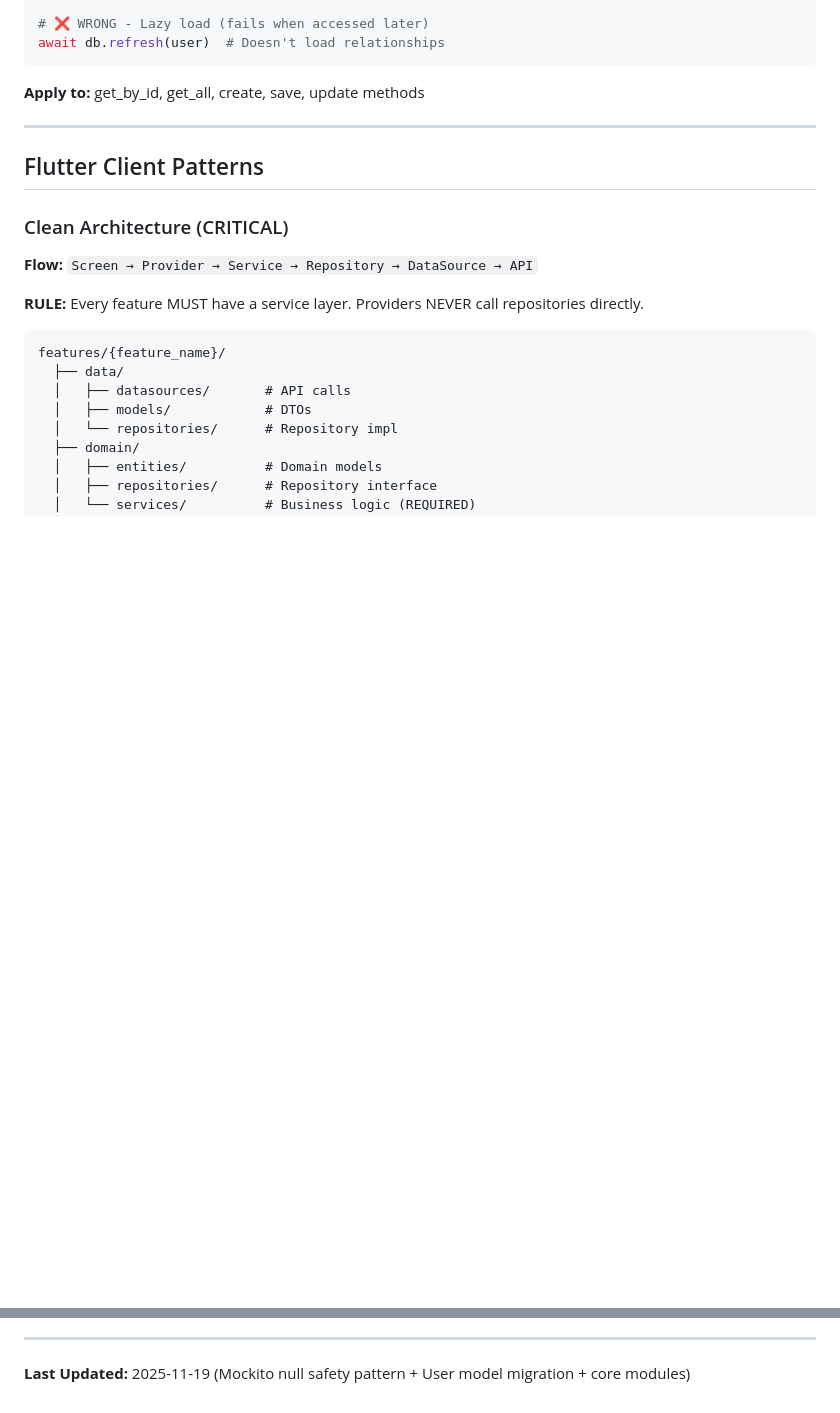
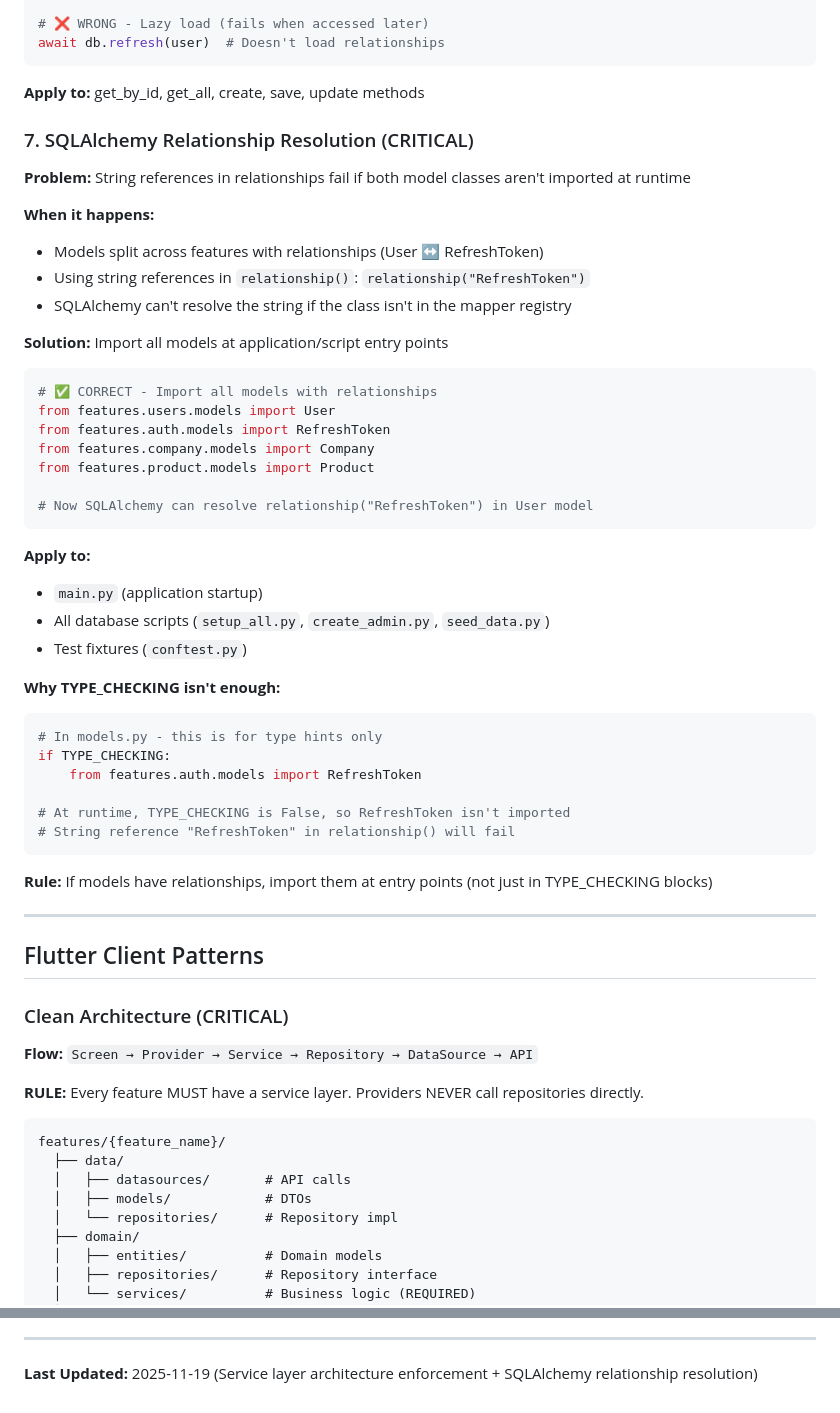
Before and after one commit to AiExpert1985/TabletsV2, a Markdown page: docs/PROJECT_CONTEXT.md, 2 parts joined by grey strips. Rendered like a GitHub page; blank space fills up the shorter version.

Commit message:
Docs: Add service layer enforcement and SQLAlchemy relationship patterns
Added to PROJECT_CONTEXT.md:
- Section 7: SQLAlchemy Relationship Resolution pattern
  - Explains why string references in relationships need runtime imports
  - Documents TYPE_CHECKING vs runtime import requirements
  - Lists entry points that need model imports

- Change Log: Service Layer Architecture Enforcement
  - Documents setup_all.py refactoring from this session
  - Explains why bypassing services is dangerous
  - Reinforces the core architectural pattern

These patterns prevent future errors when models are split across features
or when new required fields are added to models.

````diff
--- a/docs/PROJECT_CONTEXT.md
+++ b/docs/PROJECT_CONTEXT.md
@@ -132,6 +132,44 @@ await db.refresh(user)  # Doesn't load relationships
 ```
 
 **Apply to:** get_by_id, get_all, create, save, update methods
+
+### 7. SQLAlchemy Relationship Resolution (CRITICAL)
+**Problem:** String references in relationships fail if both model classes aren't imported at runtime
+
+**When it happens:**
+- Models split across features with relationships (User ↔ RefreshToken)
+- Using string references in `relationship()`: `relationship("RefreshToken")`
+- SQLAlchemy can't resolve the string if the class isn't in the mapper registry
+
+**Solution:** Import all models at application/script entry points
+
+```python
+# ✅ CORRECT - Import all models with relationships
+from features.users.models import User
+from features.auth.models import RefreshToken
+from features.company.models import Company
+from features.product.models import Product
+
+# Now SQLAlchemy can resolve relationship("RefreshToken") in User model
+```
+
+**Apply to:**
+- `main.py` (application startup)
+- All database scripts (`setup_all.py`, `create_admin.py`, `seed_data.py`)
+- Test fixtures (`conftest.py`)
+
+**Why TYPE_CHECKING isn't enough:**
+
+```python
+# In models.py - this is for type hints only
+if TYPE_CHECKING:
+    from features.auth.models import RefreshToken
+
+# At runtime, TYPE_CHECKING is False, so RefreshToken isn't imported
+# String reference "RefreshToken" in relationship() will fail
+```
+
+**Rule:** If models have relationships, import them at entry points (not just in TYPE_CHECKING blocks)
 
 ---
 
@@ -443,4 +494,4 @@ when(mockService.createUser(
 
 ---
 
-**Last Updated:** 2025-11-19 (Mockito null safety pattern + User model migration + core modules)
+**Last Updated:** 2025-11-19 (Service layer architecture enforcement + SQLAlchemy relationship resolution)
````
Also changed, not shown: other parts of docs/PROJECT_CONTEXT.md (+13 -0 lines).
